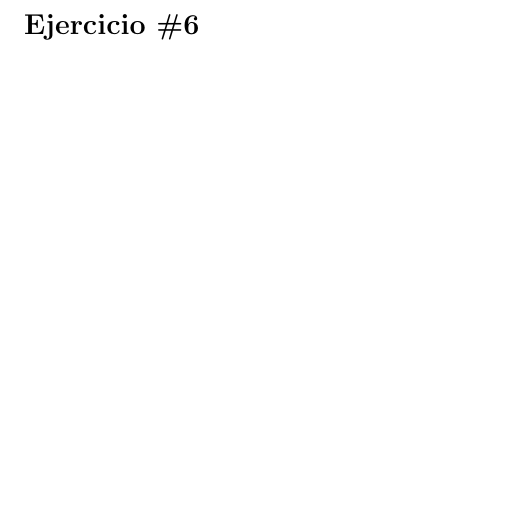
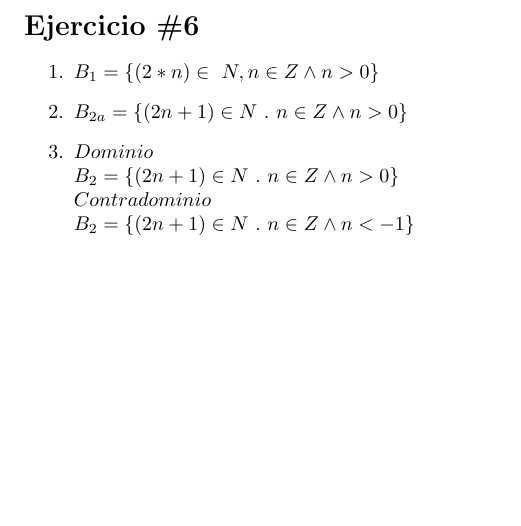
Before and after one commit to EvelynDubon99/Informatica, a LaTeX document (Hoja de trabajo 4/Hoja de trabajo 4.tex): part of page 2 of 2, cut so that both start at the same text. Compiled offline with pdfLaTeX.

Commit message:
hoja de trabajo 4

```diff
--- a/Hoja de trabajo 4/Hoja de trabajo 4.tex
+++ b/Hoja de trabajo 4/Hoja de trabajo 4.tex
@@ -57,6 +57,9 @@ $Q(m):= \{ n \in \mathtt{N} \ |\ n \ \leq \  m \ \wedge \ mcd \ \langle m , n \r
         \item{$w(x)=x+1$} bijectiva
 \end{enumerate}
 \section*{Ejercicio \#6}
- \begin{enumerate}
- \end{enumerate}
+\begin{enumerate}
+    \item $B_1 = \{ (2*n) \in \ N, n \in Z \wedge n > 0 \}$
+    \item $B_{2a} = \{ (2n + 1) \in N \ . \ n \in Z \wedge n > 0 \}$
+    \item $Dominio \\ B_2= \{ (2n+1) \in N \ . \ n \in Z \wedge n > 0 \}$ \\ $Contradominio \\ B_2 = \{ (2n+1) \in N \ . \ n \in Z \wedge n < -1 \} $
+\end{enumerate}
 \end{document}
```
Also changed, not shown: Hoja de trabajo 4/Hoja_de_Trabajo_4.pdf.
